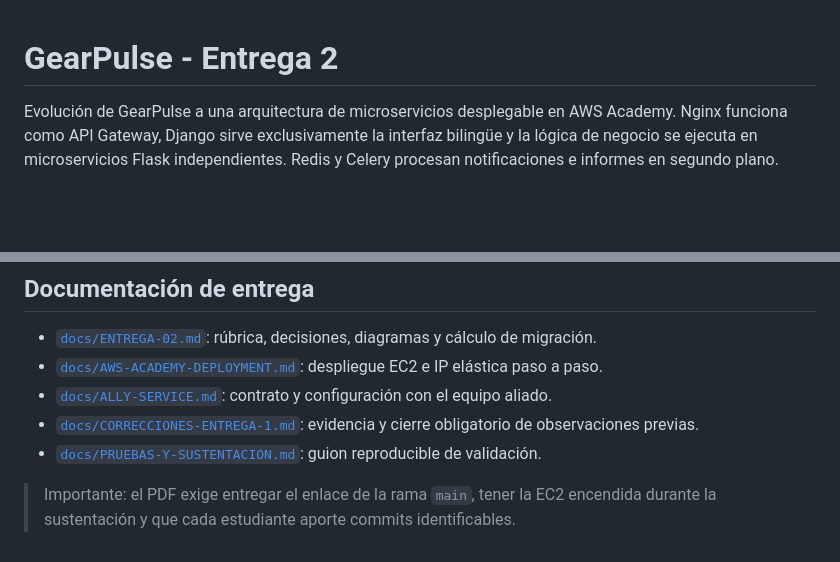
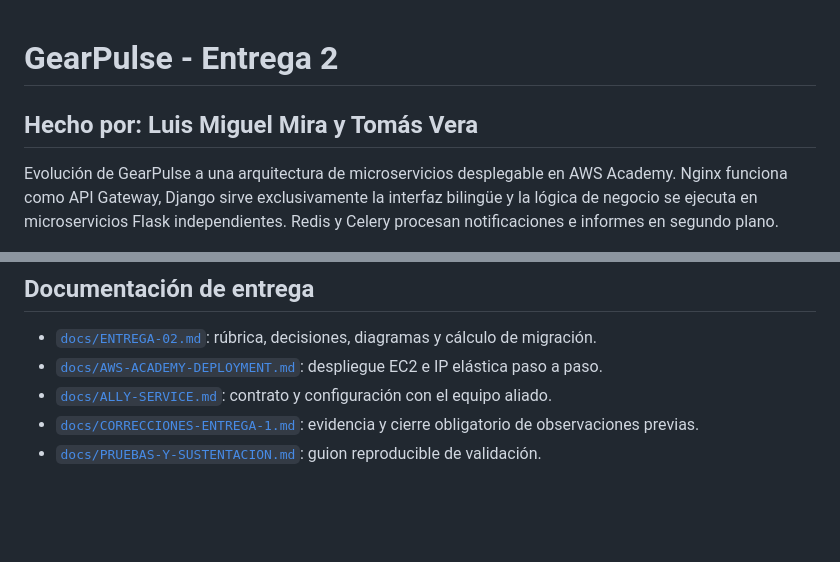
Before and after one commit to Luismi0620/GearPulse, a Markdown page: README.md, 2 parts joined by grey strips. Rendered like a GitHub page; blank space fills up the shorter version.

```diff
--- a/README.md
+++ b/README.md
@@ -1,4 +1,5 @@
 # GearPulse - Entrega 2
+## Hecho por: Luis Miguel Mira y Tomás Vera
 
 Evolución de GearPulse a una arquitectura de microservicios desplegable en AWS Academy. Nginx funciona
 como API Gateway, Django sirve exclusivamente la interfaz bilingüe y la lógica de negocio se ejecuta en
@@ -85,6 +86,3 @@ Invoke-RestMethod 'http://localhost:8080/api/v2/integrations/weather/?latitude=6
 - [`docs/ALLY-SERVICE.md`](docs/ALLY-SERVICE.md): contrato y configuración con el equipo aliado.
 - [`docs/CORRECCIONES-ENTREGA-1.md`](docs/CORRECCIONES-ENTREGA-1.md): evidencia y cierre obligatorio de observaciones previas.
 - [`docs/PRUEBAS-Y-SUSTENTACION.md`](docs/PRUEBAS-Y-SUSTENTACION.md): guion reproducible de validación.
-
-> Importante: el PDF exige entregar el enlace de la rama `main`, tener la EC2 encendida durante la
-> sustentación y que cada estudiante aporte commits identificables.
```
